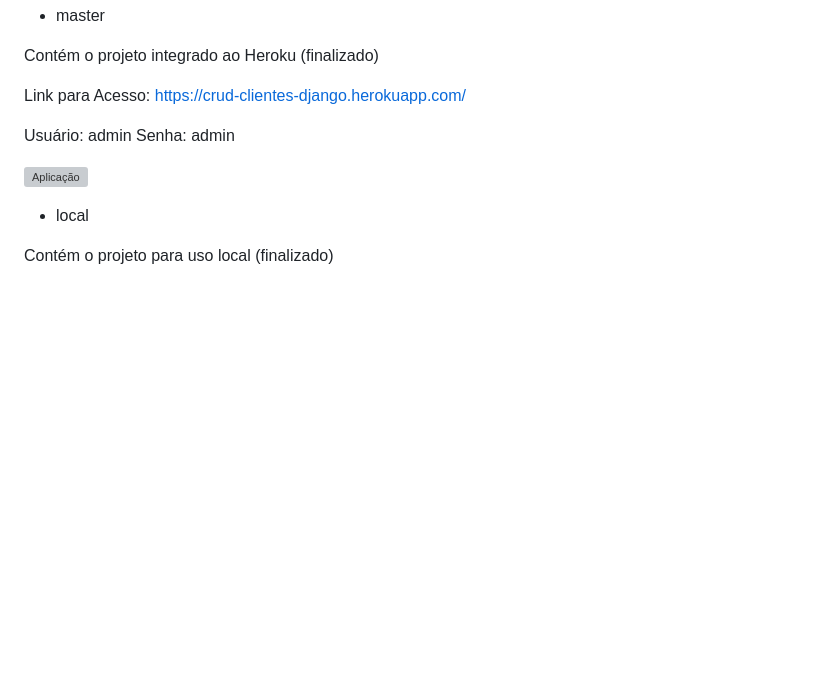
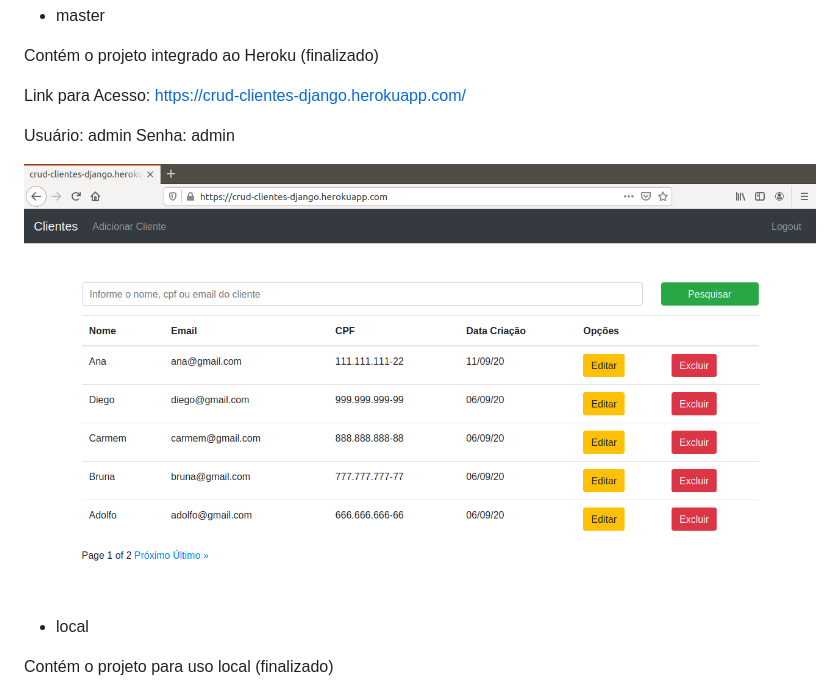
Before and after one commit to CleitonSilvaT/CrudDjango, a Markdown page: README.md, the part around the change. Drawn GitHub-style; pictures changed too: img/TelaHeroku.png (added); blank space fills up the shorter version; grey boxes are pictures that could not be loaded.

Commit message:
README Atualizado. Close #15

```diff
--- a/README.md
+++ b/README.md
@@ -72,7 +72,7 @@ Link para Acesso: https://crud-clientes-django.herokuapp.com/
 
 Usuário: admin      Senha: admin
 
-![Aplicação](img/Tela.png)
+![Aplicação](img/TelaHeroku.png)
 
 * local
 
```
